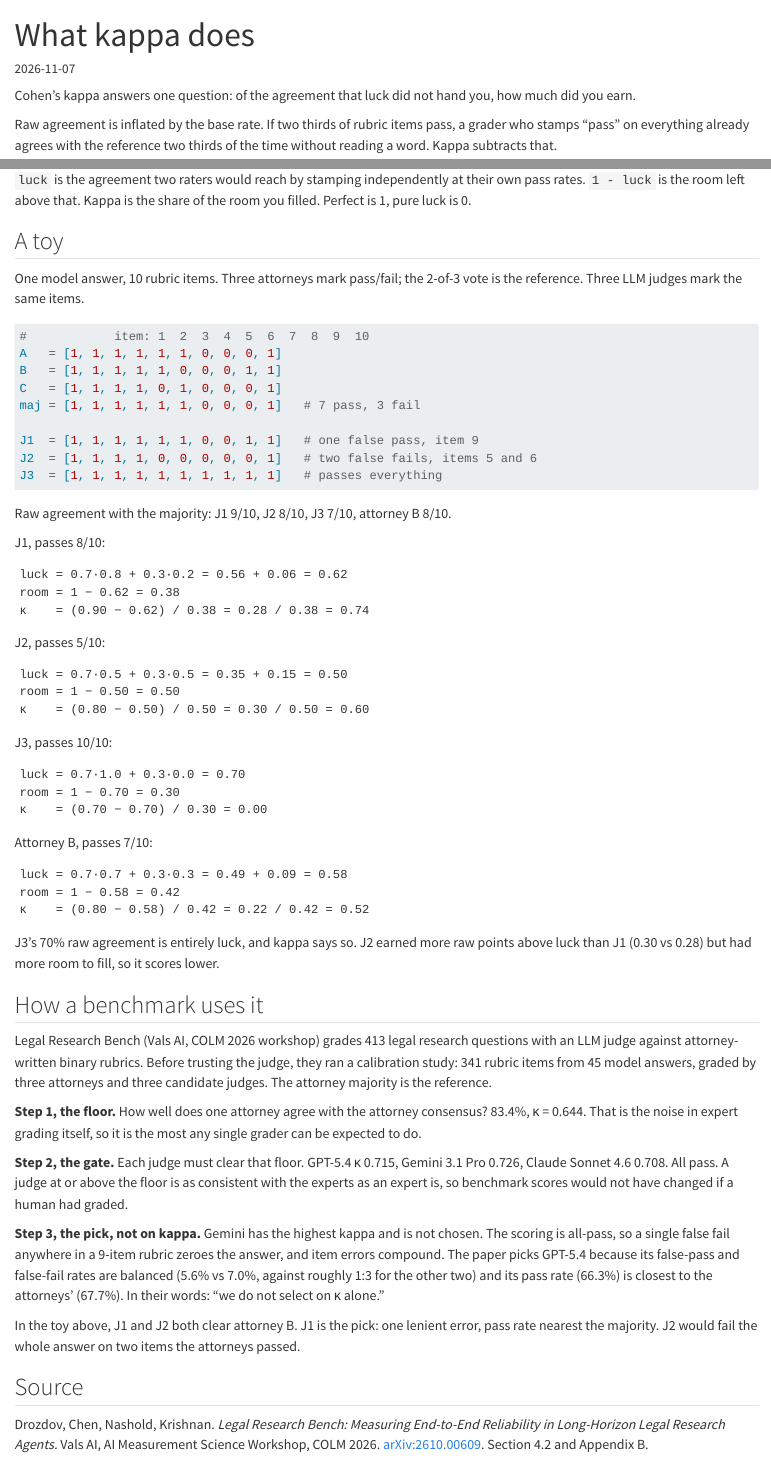
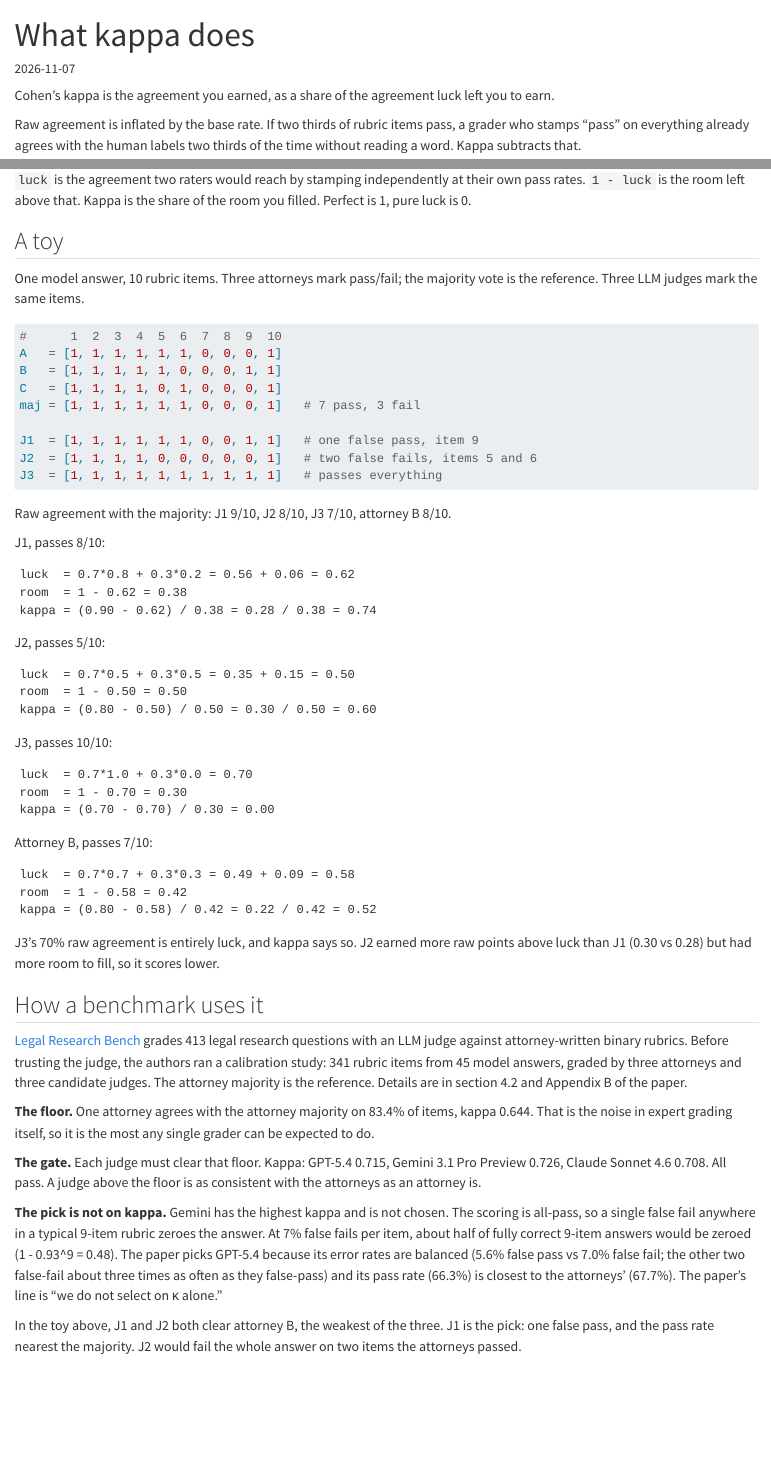
Before and after one commit to dzorlu/dzorlu.github.io, a Quarto document (posts/kappa.qmd): the page in a window 1100 px wide, from its top, and a second part further down, joined at a grey line. Rendered offline with R 4.5, knitr and Pandoc in place of Quarto, with nearby package versions.

Commit message:
kappa post: apply review edits (ASCII math, drop citation block, plain leads)
Co-Authored-By: Claude Fable 5.1 <noreply@anthropic.com>

````diff
--- a/posts/kappa.qmd
+++ b/posts/kappa.qmd
@@ -5,9 +5,9 @@ categories: [evals]
 description: "Agreement minus luck, divided by the room above luck. Why a judge is gated on kappa but not picked on it, from the Legal Research Bench calibration study."
 ---
 
-Cohen's kappa answers one question: of the agreement that luck did not hand you, how much did you earn.
+Cohen's kappa is the agreement you earned, as a share of the agreement luck left you to earn.
 
-Raw agreement is inflated by the base rate. If two thirds of rubric items pass, a grader who stamps "pass" on everything already agrees with the reference two thirds of the time without reading a word. Kappa subtracts that.
+Raw agreement is inflated by the base rate. If two thirds of rubric items pass, a grader who stamps "pass" on everything already agrees with the human labels two thirds of the time without reading a word. Kappa subtracts that.
 
 ```python
 def kappa(ref, pred):
@@ -22,10 +22,10 @@ def kappa(ref, pred):
 
 ## A toy
 
-One model answer, 10 rubric items. Three attorneys mark pass/fail; the 2-of-3 vote is the reference. Three LLM judges mark the same items.
+One model answer, 10 rubric items. Three attorneys mark pass/fail; the majority vote is the reference. Three LLM judges mark the same items.
 
 ```python
-#            item: 1  2  3  4  5  6  7  8  9  10
+#      1  2  3  4  5  6  7  8  9  10
 A   = [1, 1, 1, 1, 1, 1, 0, 0, 0, 1]
 B   = [1, 1, 1, 1, 1, 0, 0, 0, 1, 1]
 C   = [1, 1, 1, 1, 0, 1, 0, 0, 0, 1]
@@ -41,49 +41,45 @@ Raw agreement with the majority: J1 9/10, J2 8/10, J3 7/10, attorney B 8/10.
 J1, passes 8/10:
 
 ```
-luck = 0.7·0.8 + 0.3·0.2 = 0.56 + 0.06 = 0.62
-room = 1 − 0.62 = 0.38
-κ    = (0.90 − 0.62) / 0.38 = 0.28 / 0.38 = 0.74
+luck  = 0.7*0.8 + 0.3*0.2 = 0.56 + 0.06 = 0.62
+room  = 1 - 0.62 = 0.38
+kappa = (0.90 - 0.62) / 0.38 = 0.28 / 0.38 = 0.74
 ```
 
 J2, passes 5/10:
 
 ```
-luck = 0.7·0.5 + 0.3·0.5 = 0.35 + 0.15 = 0.50
-room = 1 − 0.50 = 0.50
-κ    = (0.80 − 0.50) / 0.50 = 0.30 / 0.50 = 0.60
+luck  = 0.7*0.5 + 0.3*0.5 = 0.35 + 0.15 = 0.50
+room  = 1 - 0.50 = 0.50
+kappa = (0.80 - 0.50) / 0.50 = 0.30 / 0.50 = 0.60
 ```
 
 J3, passes 10/10:
 
 ```
-luck = 0.7·1.0 + 0.3·0.0 = 0.70
-room = 1 − 0.70 = 0.30
-κ    = (0.70 − 0.70) / 0.30 = 0.00
+luck  = 0.7*1.0 + 0.3*0.0 = 0.70
+room  = 1 - 0.70 = 0.30
+kappa = (0.70 - 0.70) / 0.30 = 0.00
 ```
 
 Attorney B, passes 7/10:
 
 ```
-luck = 0.7·0.7 + 0.3·0.3 = 0.49 + 0.09 = 0.58
-room = 1 − 0.58 = 0.42
-κ    = (0.80 − 0.58) / 0.42 = 0.22 / 0.42 = 0.52
+luck  = 0.7*0.7 + 0.3*0.3 = 0.49 + 0.09 = 0.58
+room  = 1 - 0.58 = 0.42
+kappa = (0.80 - 0.58) / 0.42 = 0.22 / 0.42 = 0.52
 ```
 
 J3's 70% raw agreement is entirely luck, and kappa says so. J2 earned more raw points above luck than J1 (0.30 vs 0.28) but had more room to fill, so it scores lower.
 
 ## How a benchmark uses it
 
-Legal Research Bench (Vals AI, COLM 2026 workshop) grades 413 legal research questions with an LLM judge against attorney-written binary rubrics. Before trusting the judge, they ran a calibration study: 341 rubric items from 45 model answers, graded by three attorneys and three candidate judges. The attorney majority is the reference.
+[Legal Research Bench](https://arxiv.org/abs/2610.00609) grades 413 legal research questions with an LLM judge against attorney-written binary rubrics. Before trusting the judge, the authors ran a calibration study: 341 rubric items from 45 model answers, graded by three attorneys and three candidate judges. The attorney majority is the reference. Details are in section 4.2 and Appendix B of the paper.
 
-**Step 1, the floor.** How well does one attorney agree with the attorney consensus? 83.4%, κ = 0.644. That is the noise in expert grading itself, so it is the most any single grader can be expected to do.
+**The floor.** One attorney agrees with the attorney majority on 83.4% of items, kappa 0.644. That is the noise in expert grading itself, so it is the most any single grader can be expected to do.
 
-**Step 2, the gate.** Each judge must clear that floor. GPT-5.4 κ 0.715, Gemini 3.1 Pro 0.726, Claude Sonnet 4.6 0.708. All pass. A judge at or above the floor is as consistent with the experts as an expert is, so benchmark scores would not have changed if a human had graded.
+**The gate.** Each judge must clear that floor. Kappa: GPT-5.4 0.715, Gemini 3.1 Pro Preview 0.726, Claude Sonnet 4.6 0.708. All pass. A judge above the floor is as consistent with the attorneys as an attorney is.
 
-**Step 3, the pick, not on kappa.** Gemini has the highest kappa and is not chosen. The scoring is all-pass, so a single false fail anywhere in a 9-item rubric zeroes the answer, and item errors compound. The paper picks GPT-5.4 because its false-pass and false-fail rates are balanced (5.6% vs 7.0%, against roughly 1:3 for the other two) and its pass rate (66.3%) is closest to the attorneys' (67.7%). In their words: "we do not select on κ alone."
+**The pick is not on kappa.** Gemini has the highest kappa and is not chosen. The scoring is all-pass, so a single false fail anywhere in a typical 9-item rubric zeroes the answer. At 7% false fails per item, about half of fully correct 9-item answers would be zeroed (1 - 0.93^9 = 0.48). The paper picks GPT-5.4 because its error rates are balanced (5.6% false pass vs 7.0% false fail; the other two false-fail about three times as often as they false-pass) and its pass rate (66.3%) is closest to the attorneys' (67.7%). The paper's line is "we do not select on κ alone."
 
-In the toy above, J1 and J2 both clear attorney B. J1 is the pick: one lenient error, pass rate nearest the majority. J2 would fail the whole answer on two items the attorneys passed.
-
-## Source
-
-Drozdov, Chen, Nashold, Krishnan. *Legal Research Bench: Measuring End-to-End Reliability in Long-Horizon Legal Research Agents.* Vals AI, AI Measurement Science Workshop, COLM 2026. [arXiv:2610.00609](https://arxiv.org/abs/2610.00609). Section 4.2 and Appendix B.
+In the toy above, J1 and J2 both clear attorney B, the weakest of the three. J1 is the pick: one false pass, and the pass rate nearest the majority. J2 would fail the whole answer on two items the attorneys passed.
````
